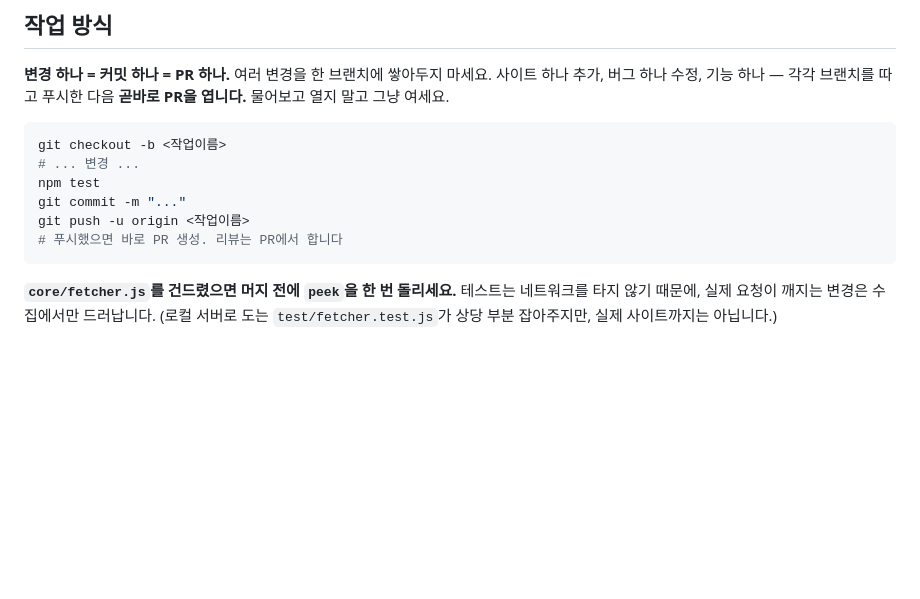
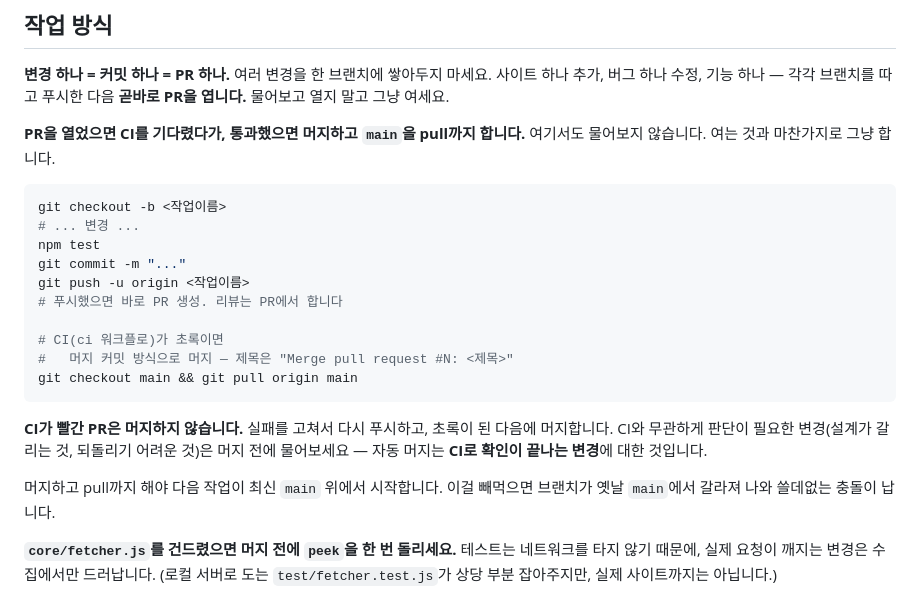
Before and after one commit to kyungsooNa/Fishing, a Markdown page: CLAUDE.md, the part around the change. Drawn GitHub-style; blank space fills up the shorter version.

Commit message:
docs: CI 초록이면 머지하고 pull까지 하도록 작업 지침 수정
PR을 열어두고 멈추던 걸, CI 통과 확인 후 머지하고 main을 pull하는
데까지 이어지게 했습니다. 머지하고 pull까지 해야 다음 작업이 최신
main 위에서 시작합니다.

CI가 빨간 PR과, 판단이 필요한 변경은 그대로 사람에게 남깁니다.

Co-Authored-By: Claude Opus 5 <noreply@anthropic.com>
Claude-Session: https://claude.ai/code/session_01R5BnkzYSkENA99Su9jWqG3

````diff
--- a/CLAUDE.md
+++ b/CLAUDE.md
@@ -53,6 +53,9 @@ test/             파서·수집·화면 회귀 확인 (npm test). 네트워크
 사이트 하나 추가, 버그 하나 수정, 기능 하나 — 각각 브랜치를 따고 푸시한 다음
 **곧바로 PR을 엽니다.** 물어보고 열지 말고 그냥 여세요.
 
+**PR을 열었으면 CI를 기다렸다가, 통과했으면 머지하고 `main`을 pull까지 합니다.**
+여기서도 물어보지 않습니다. 여는 것과 마찬가지로 그냥 합니다.
+
 ```bash
 git checkout -b <작업이름>
 # ... 변경 ...
@@ -60,7 +63,18 @@ npm test
 git commit -m "..."
 git push -u origin <작업이름>
 # 푸시했으면 바로 PR 생성. 리뷰는 PR에서 합니다
+
+# CI(ci 워크플로)가 초록이면
+#   머지 커밋 방식으로 머지 — 제목은 "Merge pull request #N: <제목>"
+git checkout main && git pull origin main
 ```
+
+**CI가 빨간 PR은 머지하지 않습니다.** 실패를 고쳐서 다시 푸시하고, 초록이 된 다음에
+머지합니다. CI와 무관하게 판단이 필요한 변경(설계가 갈리는 것, 되돌리기 어려운 것)은
+머지 전에 물어보세요 — 자동 머지는 **CI로 확인이 끝나는 변경**에 대한 것입니다.
+
+머지하고 pull까지 해야 다음 작업이 최신 `main` 위에서 시작합니다. 이걸 빼먹으면
+브랜치가 옛날 `main`에서 갈라져 나와 쓸데없는 충돌이 납니다.
 
 **`core/fetcher.js`를 건드렸으면 머지 전에 `peek`을 한 번 돌리세요.** 테스트는
 네트워크를 타지 않기 때문에, 실제 요청이 깨지는 변경은 수집에서만 드러납니다.
````
Also changed, not shown: README.md (+5 -0 lines).
